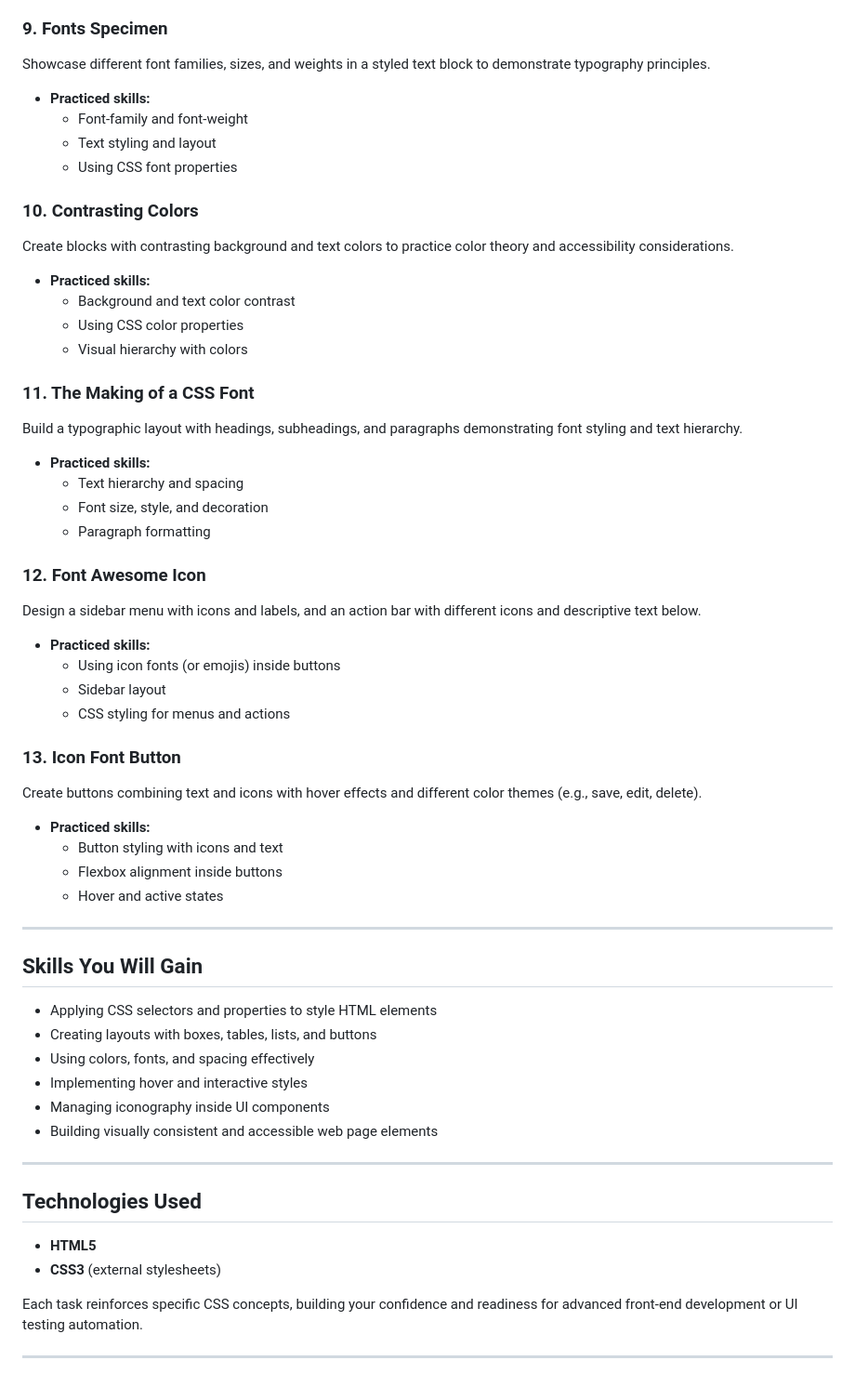
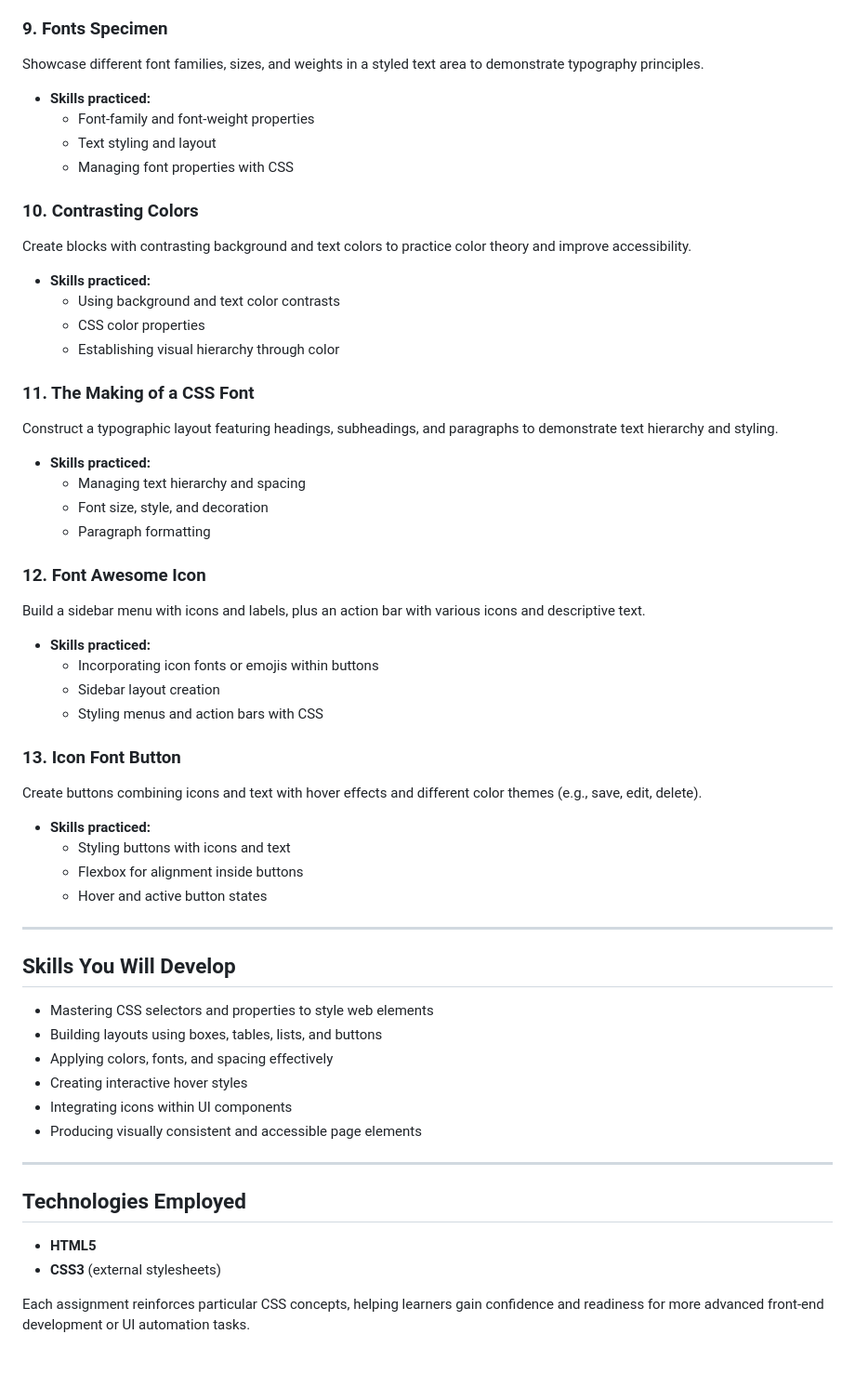
Before and after one commit to KristiyanGeorgiev1996/HTMLandCSSynergy, a Markdown page: 02.HTML-&-CSS-Mini-Course/02.Introduction-To-CSS/README.md, the part around one of its changes. Shown at 93% size. Drawn GitHub-style.

```diff
--- a/02.HTML-&-CSS-Mini-Course/02.Introduction-To-CSS/README.md
+++ b/02.HTML-&-CSS-Mini-Course/02.Introduction-To-CSS/README.md
@@ -65,58 +65,56 @@ Design sections with three types of buttons: normal, filled, and icon buttons, e
   - Using inline-flex to align icons and text
 
 ### 9. Fonts Specimen
-Showcase different font families, sizes, and weights in a styled text block to demonstrate typography principles.
-- **Practiced skills:**
-  - Font-family and font-weight
+Showcase different font families, sizes, and weights in a styled text area to demonstrate typography principles.
+- **Skills practiced:**
+  - Font-family and font-weight properties
   - Text styling and layout
-  - Using CSS font properties
+  - Managing font properties with CSS
 
 ### 10. Contrasting Colors
-Create blocks with contrasting background and text colors to practice color theory and accessibility considerations.
-- **Practiced skills:**
-  - Background and text color contrast
-  - Using CSS color properties
-  - Visual hierarchy with colors
+Create blocks with contrasting background and text colors to practice color theory and improve accessibility.
+- **Skills practiced:**
+  - Using background and text color contrasts
+  - CSS color properties
+  - Establishing visual hierarchy through color
 
 ### 11. The Making of a CSS Font
-Build a typographic layout with headings, subheadings, and paragraphs demonstrating font styling and text hierarchy.
-- **Practiced skills:**
-  - Text hierarchy and spacing
+Construct a typographic layout featuring headings, subheadings, and paragraphs to demonstrate text hierarchy and styling.
+- **Skills practiced:**
+  - Managing text hierarchy and spacing
   - Font size, style, and decoration
   - Paragraph formatting
 
 ### 12. Font Awesome Icon
-Design a sidebar menu with icons and labels, and an action bar with different icons and descriptive text below.
-- **Practiced skills:**
-  - Using icon fonts (or emojis) inside buttons
-  - Sidebar layout
-  - CSS styling for menus and actions
+Build a sidebar menu with icons and labels, plus an action bar with various icons and descriptive text.
+- **Skills practiced:**
+  - Incorporating icon fonts or emojis within buttons
+  - Sidebar layout creation
+  - Styling menus and action bars with CSS
 
 ### 13. Icon Font Button
-Create buttons combining text and icons with hover effects and different color themes (e.g., save, edit, delete).
-- **Practiced skills:**
-  - Button styling with icons and text
-  - Flexbox alignment inside buttons
-  - Hover and active states
+Create buttons combining icons and text with hover effects and different color themes (e.g., save, edit, delete).
+- **Skills practiced:**
+  - Styling buttons with icons and text
+  - Flexbox for alignment inside buttons
+  - Hover and active button states
 
 ---
 
-## Skills You Will Gain
+## Skills You Will Develop
 
-- Applying CSS selectors and properties to style HTML elements
-- Creating layouts with boxes, tables, lists, and buttons
-- Using colors, fonts, and spacing effectively
-- Implementing hover and interactive styles
-- Managing iconography inside UI components
-- Building visually consistent and accessible web page elements
+- Mastering CSS selectors and properties to style web elements
+- Building layouts using boxes, tables, lists, and buttons
+- Applying colors, fonts, and spacing effectively
+- Creating interactive hover styles
+- Integrating icons within UI components
+- Producing visually consistent and accessible page elements
 
 ---
 
-## Technologies Used
+## Technologies Employed
 
 - **HTML5**
 - **CSS3** (external stylesheets)
 
-Each task reinforces specific CSS concepts, building your confidence and readiness for advanced front-end development or UI testing automation.
-
----
+Each assignment reinforces particular CSS concepts, helping learners gain confidence and readiness for more advanced front-end development or UI automation tasks.
```
Also changed, not shown: other parts of 02.HTML-&-CSS-Mini-Course/02.Introduction-To-CSS/README.md (+40 -40 lines).
